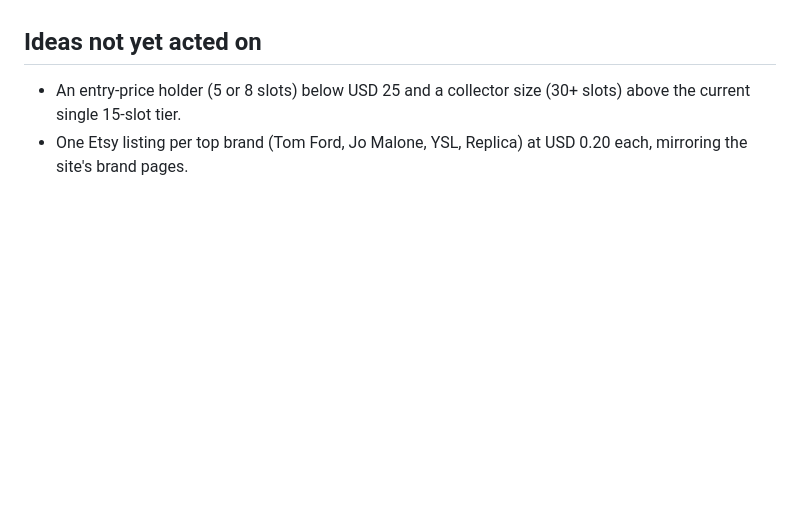
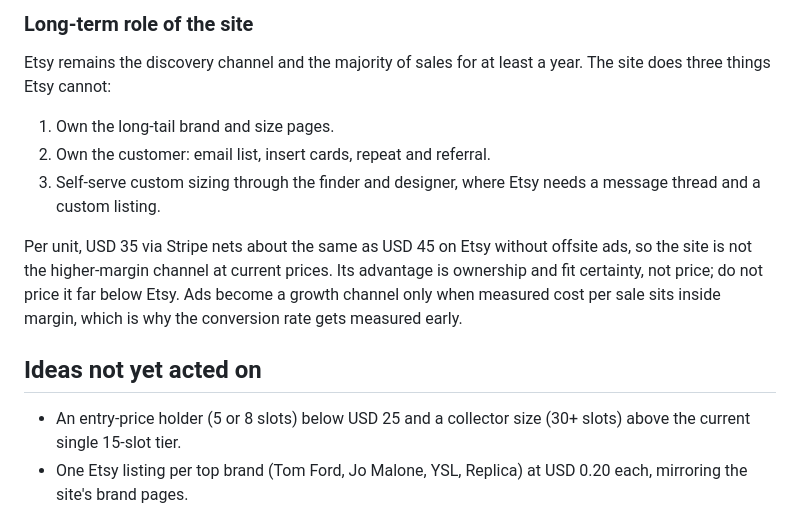
Before and after one commit to KyleSkudlarek/holderforge, a Markdown page: docs/business.md, the part around one of its changes. Rendered like a GitHub page; blank space fills up the shorter version.

```diff
--- a/docs/business.md
+++ b/docs/business.md
@@ -67,3 +138,19 @@ live in `priceCents` in `src/catalog/products.js`.
+### Long-term role of the site
+
+Etsy remains the discovery channel and the majority of sales for at least a
+year. The site does three things Etsy cannot:
+
+1. Own the long-tail brand and size pages.
+2. Own the customer: email list, insert cards, repeat and referral.
+3. Self-serve custom sizing through the finder and designer, where Etsy needs
+   a message thread and a custom listing.
+
+Per unit, USD 35 via Stripe nets about the same as USD 45 on Etsy without
+offsite ads, so the site is not the higher-margin channel at current prices.
+Its advantage is ownership and fit certainty, not price; do not price it far
+below Etsy. Ads become a growth channel only when measured cost per sale sits
+inside margin, which is why the conversion rate gets measured early.
+
 ## Ideas not yet acted on
 
 - An entry-price holder (5 or 8 slots) below USD 25 and a collector size (30+
```
Also changed, not shown: other parts of docs/business.md (+71 -0 lines).
